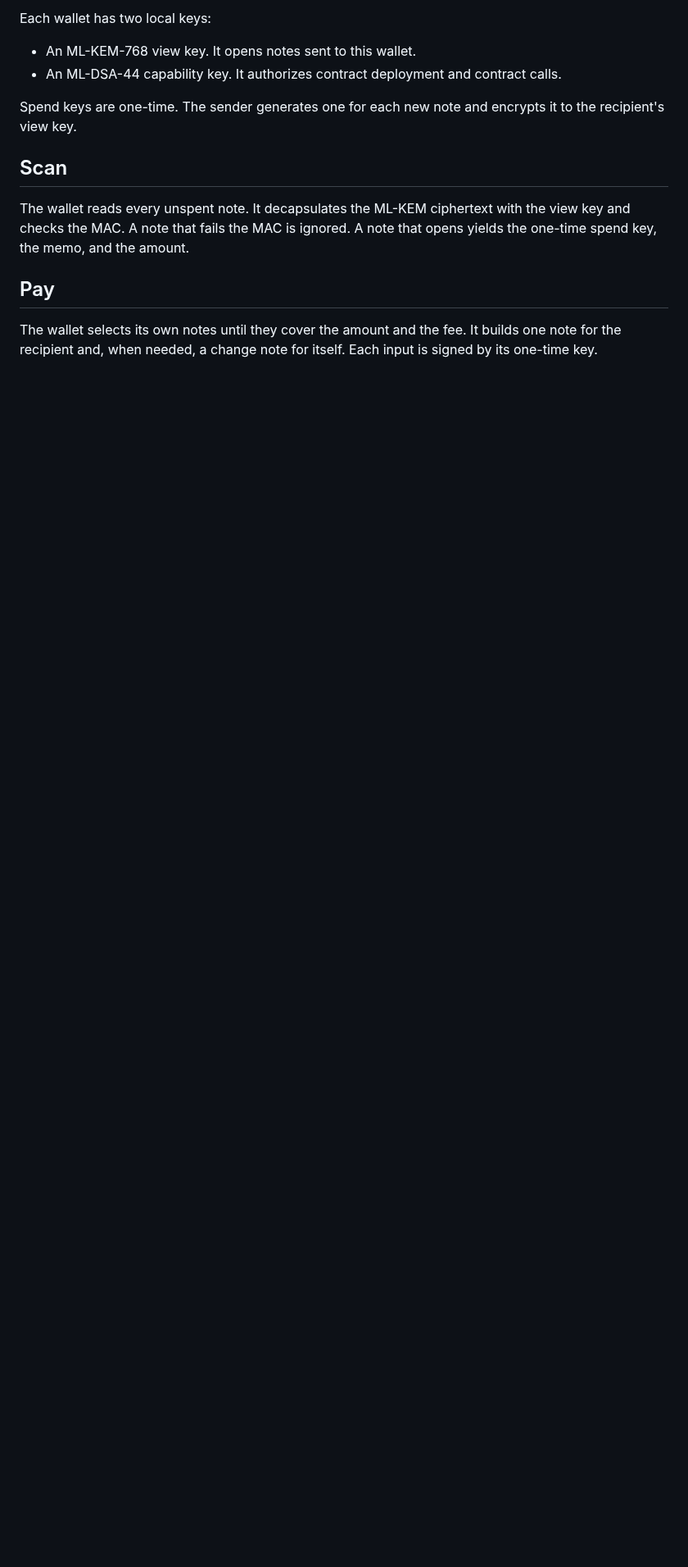
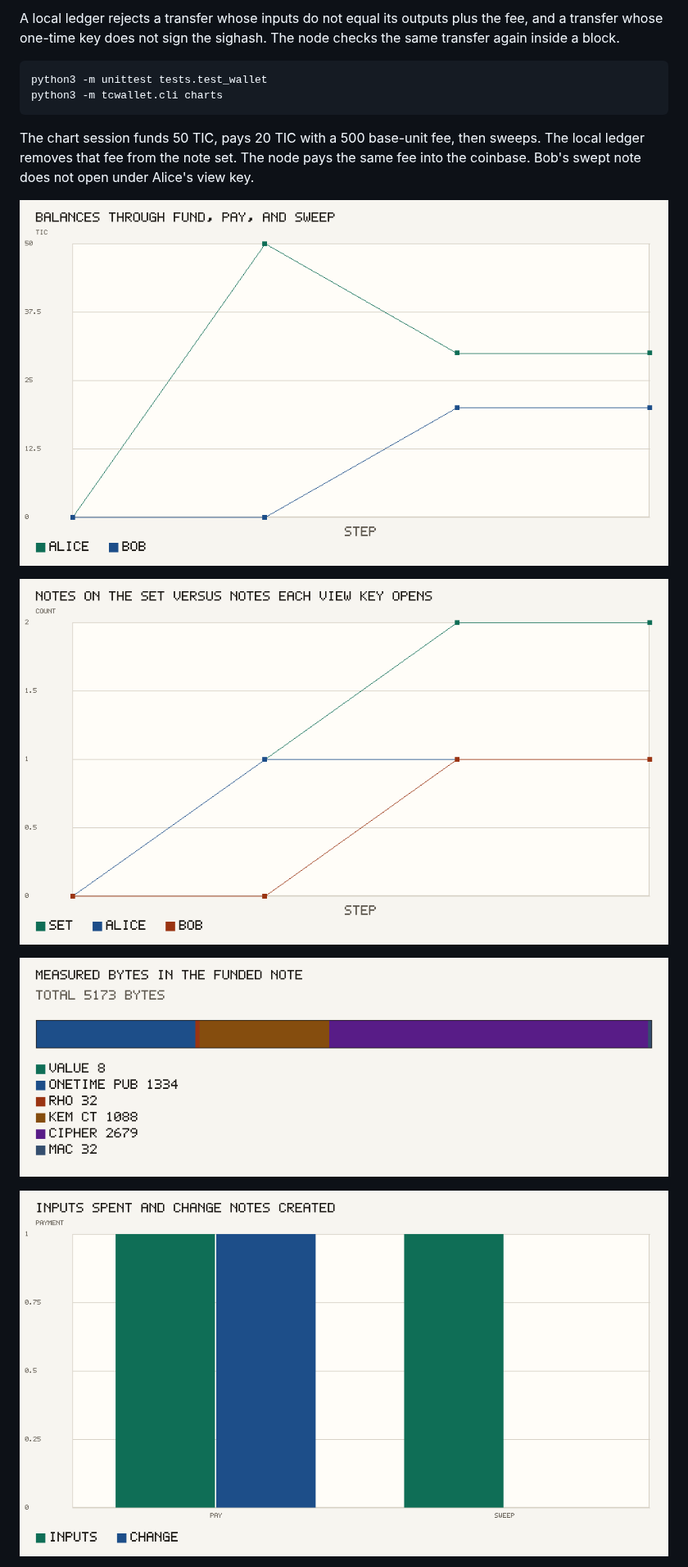
Before and after one commit to Timechain-HQ/wallet, a Markdown page: README.md, the part around one of its changes. Shown at 82% size. GitHub-like rendering; pictures changed too: docs/charts/balances.png (added), docs/charts/note-bytes.png (added), docs/charts/opened.png (added); blank space fills up the shorter version.

Commit message:
Add the wallet ledger and measured TIC payment charts.

````diff
--- a/README.md
+++ b/README.md
@@ -8,16 +17,18 @@ The node and the demo client live in [Timecoin](https://github.com/Timechain-HQ/
 
-Each wallet has two local keys:
+A local ledger rejects a transfer whose inputs do not equal its outputs plus the fee, and a transfer whose one-time key does not sign the sighash. The node checks the same transfer again inside a block.
 
-- An ML-KEM-768 view key. It opens notes sent to this wallet.
-- An ML-DSA-44 capability key. It authorizes contract deployment and contract calls.
+```bash
+python3 -m unittest tests.test_wallet
+python3 -m tcwallet.cli charts
+```
 
-Spend keys are one-time. The sender generates one for each new note and encrypts it to the recipient's view key.
+The chart session funds 50 TIC, pays 20 TIC with a 500 base-unit fee, then sweeps. The local ledger removes that fee from the note set. The node pays the same fee into the coinbase. Bob's swept note does not open under Alice's view key.
 
-## Scan
+![Balances](docs/charts/balances.png)
 
-The wallet reads every unspent note. It decapsulates the ML-KEM ciphertext with the view key and checks the MAC. A note that fails the MAC is ignored. A note that opens yields the one-time spend key, the memo, and the amount.
+![Notes opened by each view key](docs/charts/opened.png)
 
-## Pay
+![Bytes in the funded note](docs/charts/note-bytes.png)
 
-The wallet selects its own notes until they cover the amount and the fee. It builds one note for the recipient and, when needed, a change note for itself. Each input is signed by its one-time key.
+![Inputs and change notes](docs/charts/selection.png)
 
````
Also changed, not shown: other parts of README.md (+13 -10 lines), docs/charts/README.md (added, +15 -0 lines), 10 other files.
